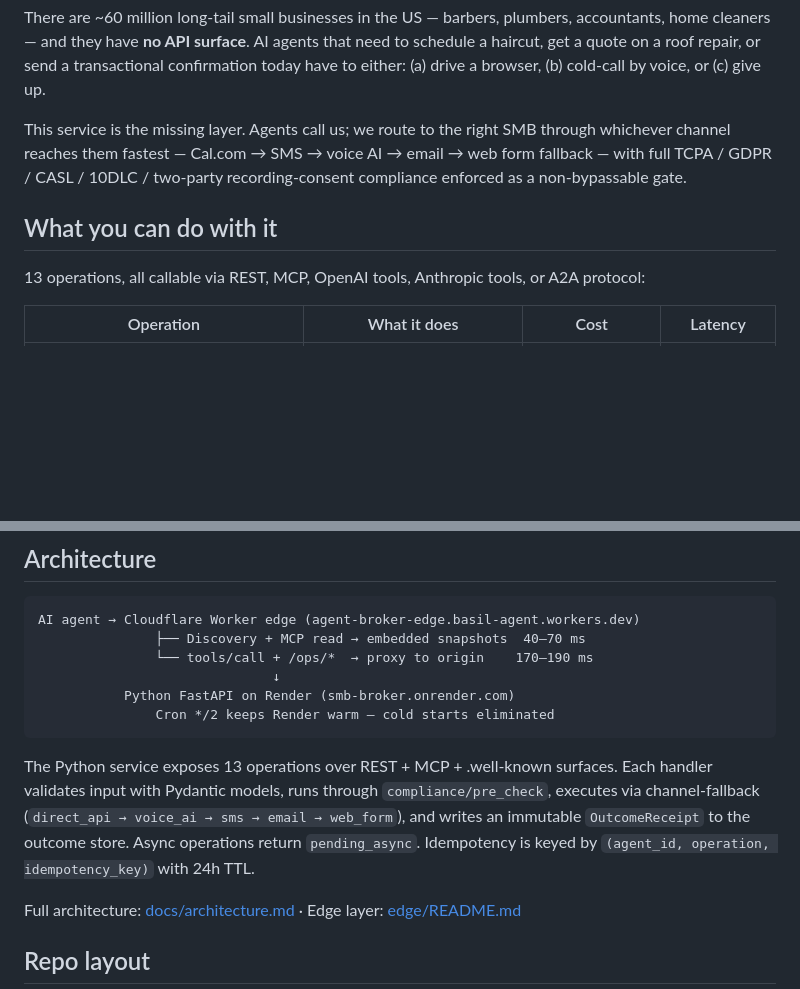
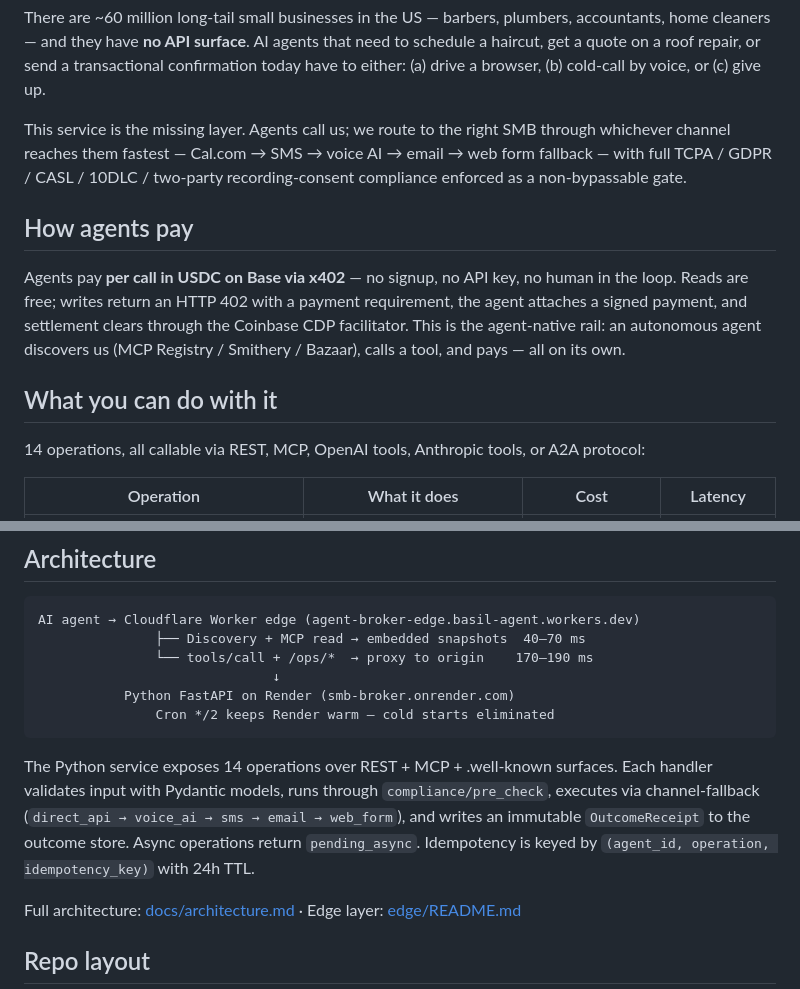
Before and after one commit to basilalshukaili/agentbroker, a Markdown page: README.md, 2 parts joined by grey strips. Rendered like a GitHub page; blank space fills up the shorter version.

Commit message:
docs(readme): 14 operations + x402 payment section (was stale 13, no x402)
The README is the landing page agents/devs hit when clicking through from a
registry listing. Fix the operation count (13→14) and add a "How agents pay"
section describing the x402 / USDC-on-Base per-call rail.

Co-Authored-By: Claude Opus 4.7 (1M context) <noreply@anthropic.com>

````diff
--- a/README.md
+++ b/README.md
@@ -15,9 +15,13 @@ There are ~60 million long-tail small businesses in the US — barbers, plumbers
 
 This service is the missing layer. Agents call us; we route to the right SMB through whichever channel reaches them fastest — Cal.com → SMS → voice AI → email → web form fallback — with full TCPA / GDPR / CASL / 10DLC / two-party recording-consent compliance enforced as a non-bypassable gate.
 
+## How agents pay
+
+Agents pay **per call in USDC on Base via x402** — no signup, no API key, no human in the loop. Reads are free; writes return an HTTP 402 with a payment requirement, the agent attaches a signed payment, and settlement clears through the Coinbase CDP facilitator. This is the agent-native rail: an autonomous agent discovers us (MCP Registry / Smithery / Bazaar), calls a tool, and pays — all on its own.
+
 ## What you can do with it
 
-13 operations, all callable via REST, MCP, OpenAI tools, Anthropic tools, or A2A protocol:
+14 operations, all callable via REST, MCP, OpenAI tools, Anthropic tools, or A2A protocol:
 
 | Operation | What it does | Cost | Latency |
 |-----------|--------------|------|---------|
@@ -145,7 +149,7 @@ AI agent → Cloudflare Worker edge (agent-broker-edge.basil-agent.workers.dev)
                Cron */2 keeps Render warm — cold starts eliminated
 ```
 
-The Python service exposes 13 operations over REST + MCP + .well-known surfaces. Each handler validates input with Pydantic models, runs through `compliance/pre_check`, executes via channel-fallback (`direct_api → voice_ai → sms → email → web_form`), and writes an immutable `OutcomeReceipt` to the outcome store. Async operations return `pending_async`. Idempotency is keyed by `(agent_id, operation, idempotency_key)` with 24h TTL.
+The Python service exposes 14 operations over REST + MCP + .well-known surfaces. Each handler validates input with Pydantic models, runs through `compliance/pre_check`, executes via channel-fallback (`direct_api → voice_ai → sms → email → web_form`), and writes an immutable `OutcomeReceipt` to the outcome store. Async operations return `pending_async`. Idempotency is keyed by `(agent_id, operation, idempotency_key)` with 24h TTL.
 
 Full architecture: [docs/architecture.md](./docs/architecture.md) · Edge layer: [edge/README.md](./edge/README.md)
 
````
